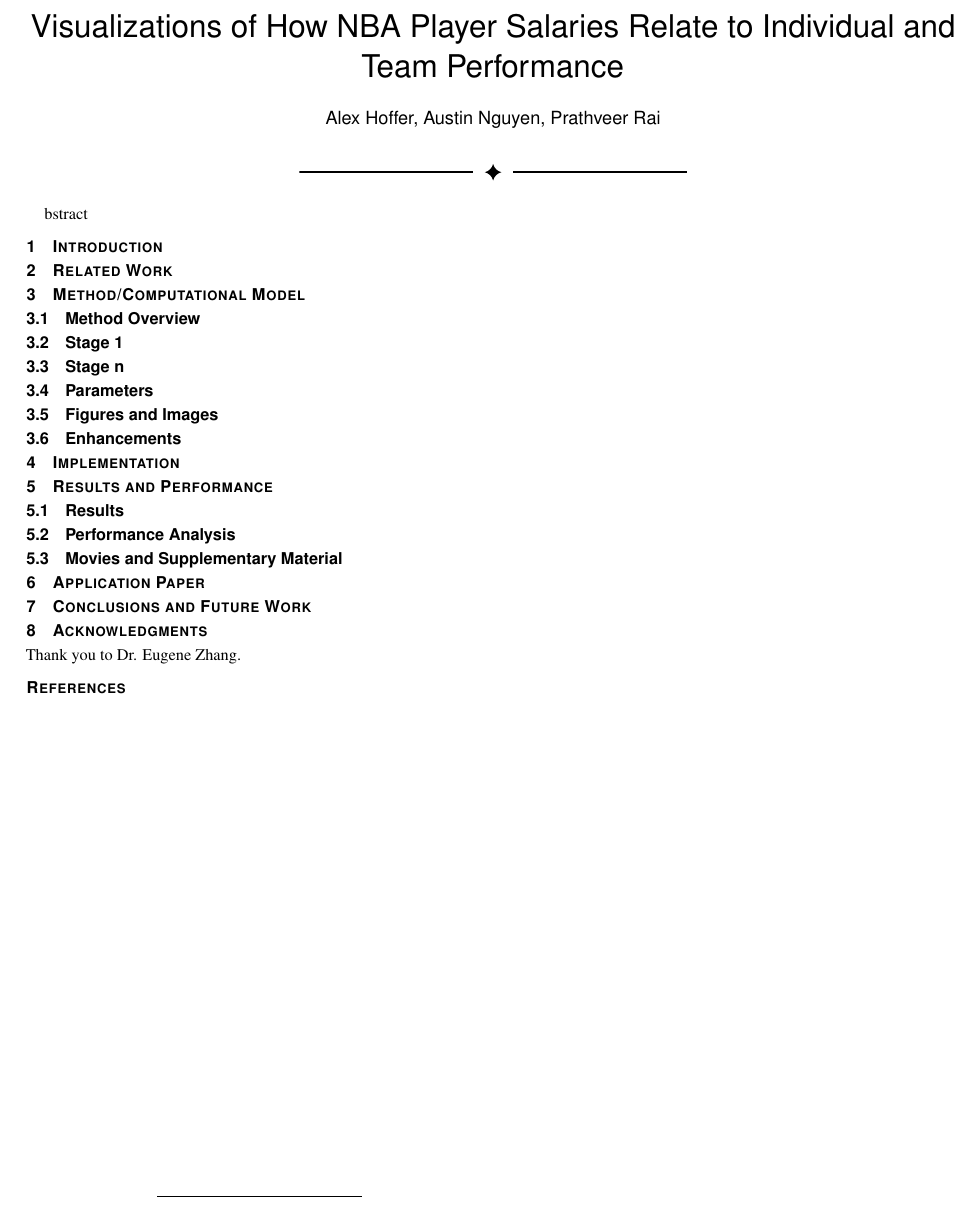
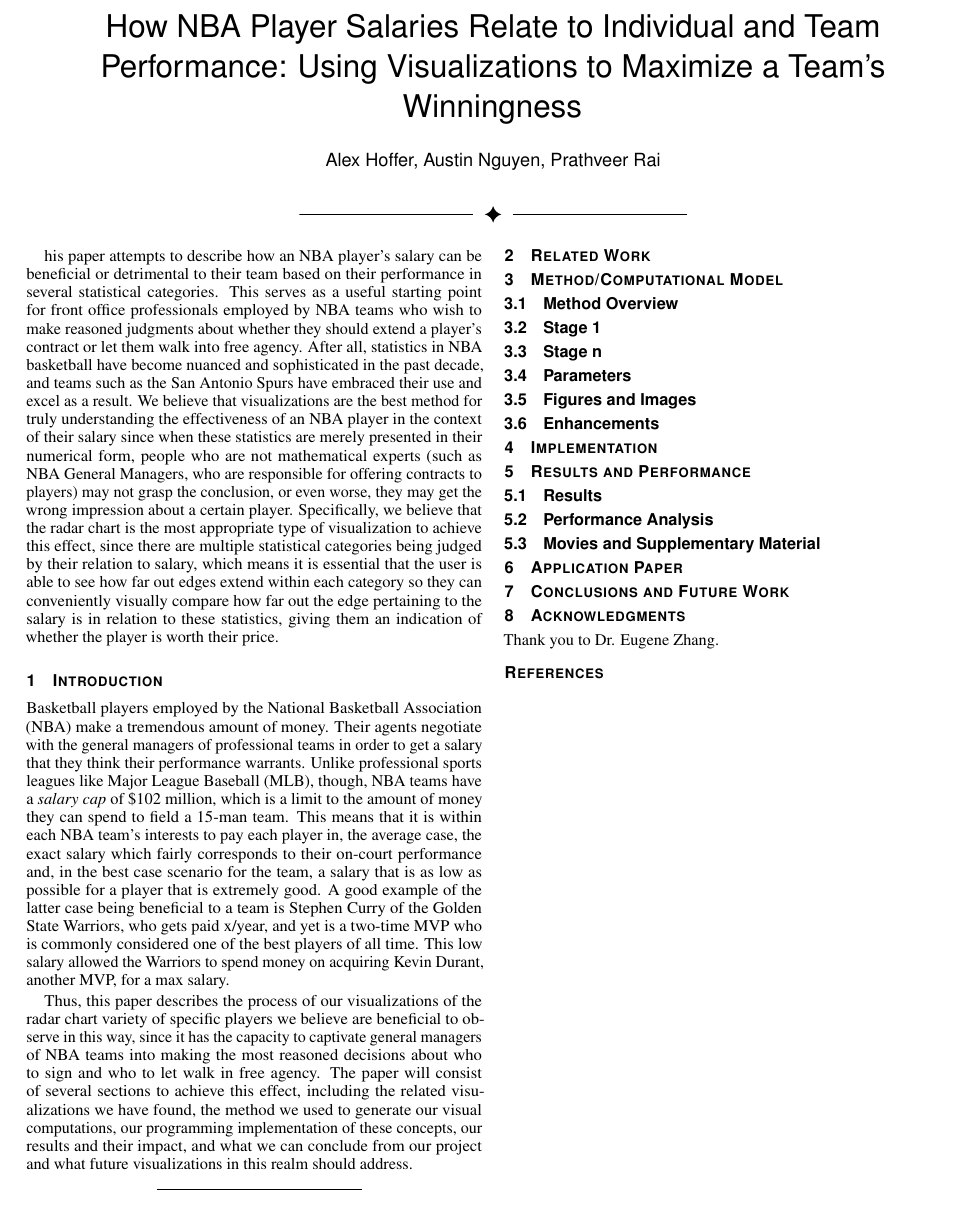
Before and after one commit to AlexDCraig/information-visualization, a LaTeX problem sheet (Assignment2/writeup/template.tex): part of the page, cut so that both start at the same text. Compiled offline with pdfLaTeX.

Commit message:
abstract and intro added

```diff
--- a/Assignment2/writeup/template.tex
+++ b/Assignment2/writeup/template.tex
@@ -34,7 +34,7 @@
 %% declare the category of your paper, only shown in review mode
 \vgtccategory{Research}
 
-\title{Visualizations of How NBA Player Salaries Relate to Individual and Team Performance}
+\title{How NBA Player Salaries Relate to Individual and Team Performance: Using Visualizations to Maximize a Team's Winningness}
 
 \author{Alex Hoffer, Austin Nguyen, Prathveer Rai}
 
@@ -46,12 +46,17 @@
 
 \maketitle
 \begin{abstract}
-abstract
+This paper attempts to describe how an NBA player's salary can be beneficial or detrimental to their team based on their performance in several statistical categories. This serves as a useful starting point for front office professionals employed by NBA teams who wish to make reasoned judgments about whether they should extend a player's contract or let them walk into free agency. After all, statistics in NBA basketball have become nuanced and sophisticated in the past decade, and teams such as the San Antonio Spurs have embraced their use and excel as a result. We believe that visualizations are the best method for truly understanding the effectiveness of an NBA player in the context of their salary since when these statistics are merely presented in their numerical form, people who are not mathematical experts (such as NBA General Managers, who are responsible for offering contracts to players) may not grasp the conclusion, or even worse, they may get the wrong impression about a certain player. Specifically, we believe that the radar chart is the most appropriate type of visualization to achieve this effect, since there are multiple statistical categories being judged by their relation to salary, which means it is essential that the user is able to see how far out edges extend within each category so they can conveniently visually compare how far out the edge pertaining to the salary is in relation to these statistics, giving them an indication of whether the player is worth their price.
 \end{abstract}
 
 
 \section{Introduction}
+Basketball players employed by the National Basketball Association (NBA) make a tremendous amount of money. Their agents negotiate with the general managers of professional teams in order to get a salary that they think their performance warrants. Unlike professional sports leagues like Major League Baseball (MLB), though, NBA teams have a \emph{salary cap} of \$102 million, which is a limit to the amount of money they can spend to field a 15-man team. This means that it is within each NBA team's interests to pay each player in, the average case, the exact salary which fairly corresponds to their on-court performance and, in the best case scenario for the team, a salary that is as low as possible for a player that is extremely good. A good example of the latter case being beneficial to a team is Stephen Curry of the Golden State Warriors, who gets paid x/year, and yet is a two-time MVP who is commonly considered one of the best players of all time. This low salary allowed the Warriors to spend money on acquiring Kevin Durant, another MVP, for a max salary.
+\par Thus, this paper describes the process of our visualizations of the radar chart variety of specific players we believe are beneficial to observe in this way, since it has the capacity to captivate general managers of NBA teams into making the most reasoned decisions about who to sign and who to let walk in free agency. The paper will consist of several sections to achieve this effect, including the related visualizations we have found, the method we used to generate our visual computations, our programming implementation of these concepts, our results and their impact, and what we can conclude from our project and what future visualizations in this realm should address.
+
 \section{Related Work}
+
+
 \section{Method/Computational Model}
 \subsection{Method Overview}
 \subsection{Stage 1}
```
